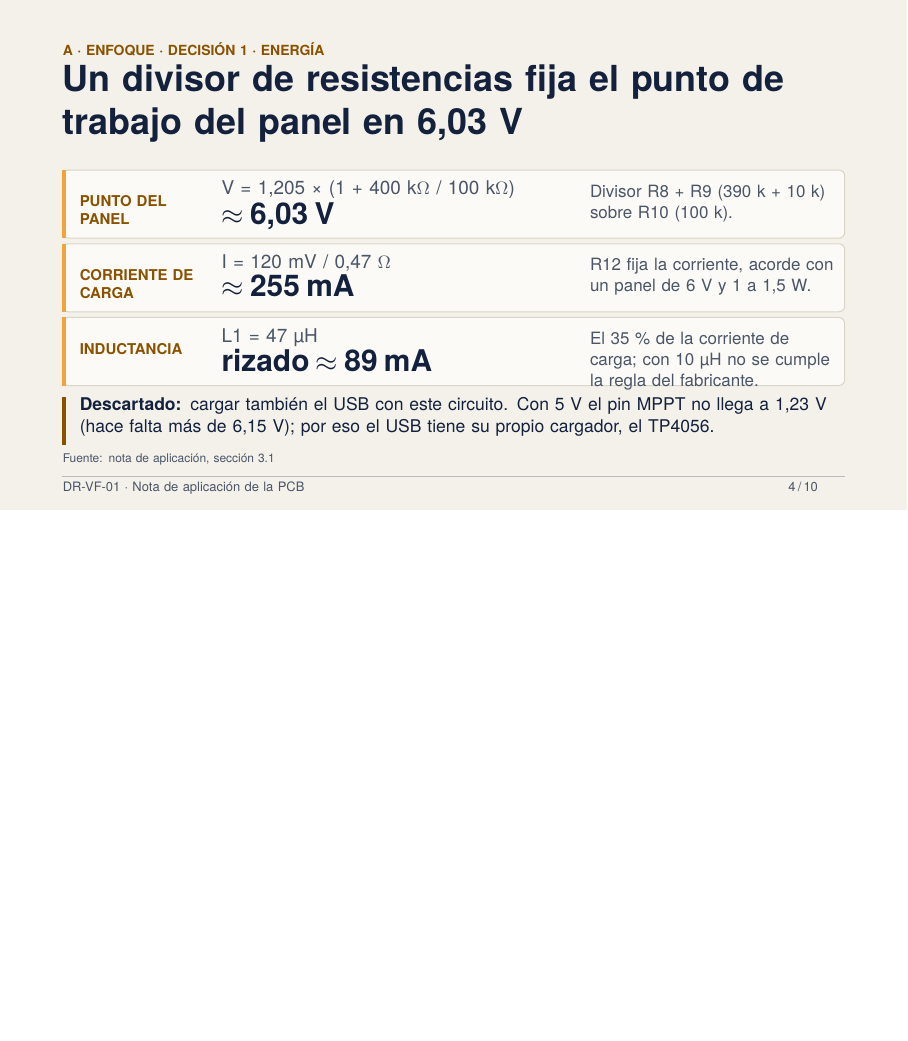
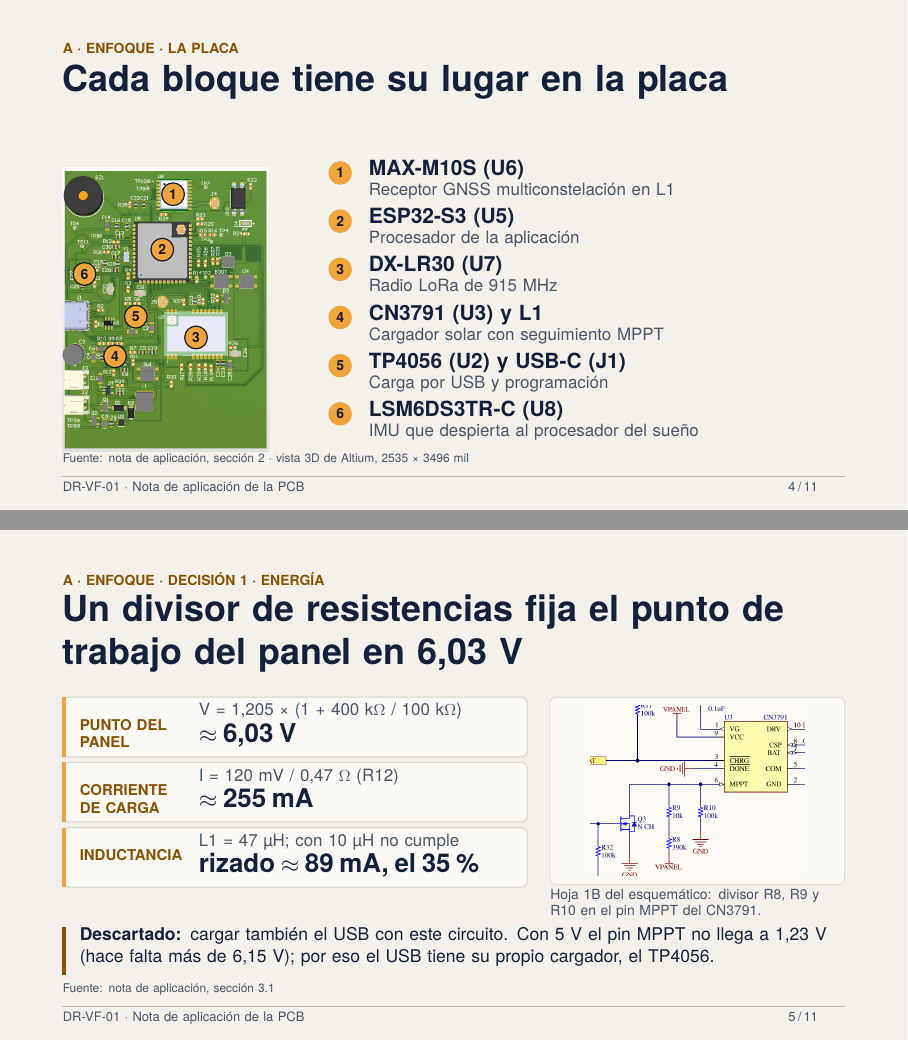
Before and after one commit to JavierAndresMunozAriza/Proyecto-DR-VF-01, LaTeX slides (reports/pitch/main.tex): page 4 of 10 before the commit and pages 4 and 5 of 11 after it, the two joined at a grey line, the shorter picture padded with empty space. Compiled offline with pdfLaTeX.

Commit message:
docs(pitch): agrega la placa anotada, el esquemático del MPPT y la cara inferior a la presentación

```diff
--- a/reports/pitch/main.tex
+++ b/reports/pitch/main.tex
@@ -24,7 +24,7 @@
 \newcommand{\hfont}{\bfseries}
 \usepackage{tikz}
 \usetikzlibrary{arrows.meta,calc}
-\graphicspath{{../application_note_pcb/figures/}}
+\graphicspath{{../application_note_pcb/figures/}{figures/}}
 
 \hyphenpenalty=10000
 \exhyphenpenalty=10000
@@ -60,3 +60,4 @@
   \draw[#1,opacity=.35,line width=.4pt] (1.1,8.4) -- (14.9,8.4);
   \txt{1.1}{8.5}{9}{\sz{6.5}{8}}{#1}{DR-VF-01 · Nota de aplicación de la PCB}
   \txt{13.9}{8.5}{1}{\sz{6.5}{8}\raggedleft}{#1}{\insertframenumber\,/\,\inserttotalframenumber}}
+\newcommand{\solarrow}[4]{%
@@ -161,14 +166,38 @@
   \footer{steel}{Fuente: nota de aplicación, sección 2}{}
 \slideend\end{frame}
 
+% ------------------------------------------------------------------ 3b · the board
+\begin{frame}[plain]\slidebegin
+  \bgrect{paper}
+  \eyebrow{amberdeep}{A · ENFOQUE · LA PLACA}
+  \slidetitle{ink}{Cada bloque tiene su lugar en la placa}
+  \node[inner sep=0pt,anchor=north west] at (1.1,2.95) {\includegraphics[height=5.0cm]{pcb_3d_top.png}};
+  \pin{410}{100}{1}
+  \pin{370}{305}{2}
+  \pin{495}{630}{3}
+  \pin{195}{700}{4}
+  \pin{272}{553}{5}
+  \pin{82}{395}{6}
+  \legend{2.85}{1}{MAX-M10S (U6)}{Receptor GNSS multiconstelación en L1}
+  \legend{3.7}{2}{ESP32-S3 (U5)}{Procesador de la aplicación}
+  \legend{4.55}{3}{DX-LR30 (U7)}{Radio LoRa de 915 MHz}
+  \legend{5.4}{4}{CN3791 (U3) y L1}{Cargador solar con seguimiento MPPT}
+  \legend{6.25}{5}{TP4056 (U2) y USB-C (J1)}{Carga por USB y programación}
+  \legend{7.1}{6}{LSM6DS3TR-C (U8)}{IMU que despierta al procesador del sueño}
+  \footer{mute}{Fuente: nota de aplicación, sección 2 · vista 3D de Altium, 2535 × 3496 mil}{}
+\slideend\end{frame}
+
 % ------------------------------------------------------------------ 4 · solar
 \begin{frame}[plain]\slidebegin
   \bgrect{paper}
   \eyebrow{amberdeep}{A · ENFOQUE · DECISIÓN 1 · ENERGÍA}
   \slidetitle{ink}{Un divisor de resistencias fija el punto de trabajo del panel en 6,03 V}
-  \solarrow{3.0}{Punto del panel}{V = 1,205 × (1 + 400 kΩ / 100 kΩ)}{≈ 6,03 V}{Divisor R8 + R9 (390 k + 10 k) sobre R10 (100 k).}
-  \solarrow{4.3}{Corriente de carga}{I = 120 mV / 0,47 Ω}{≈ 255 mA}{R12 fija la corriente, acorde con un panel de 6 V y 1 a 1,5 W.}
-  \solarrow{5.6}{Inductancia}{L1 = 47 µH}{rizado ≈ 89 mA}{El 35 \% de la corriente de carga; con 10 µH no se cumple la regla del fabricante.}
+  \solarrow{2.95}{Punto del panel}{V = 1,205 × (1 + 400 kΩ / 100 kΩ)}{≈ 6,03 V}
+  \solarrow{4.1}{Corriente de carga}{I = 120 mV / 0,47 Ω (R12)}{≈ 255 mA}
+  \solarrow{5.25}{Inductancia}{L1 = 47 µH; con 10 µH no cumple}{rizado ≈ 89 mA, el 35 \%}
+  \draw[fill=cardlight,draw=linelight,rounded corners=3pt] (9.7,2.95) rectangle (14.9,6.25);
+  \node[inner sep=0pt] at (12.3,4.6) {\includegraphics[height=3.0cm]{sch_1b_mppt.png}};
+  \txt{9.7}{6.32}{5.2}{\sz{7}{8.5}}{mute}{Hoja 1B del esquemático: divisor R8, R9 y R10 en el pin MPPT del CN3791.}
   \fill[amberdeep] (1.1,7.0) rectangle ++(0.07,0.85);
   \txt{1.4}{7.0}{13.4}{\sz{8.8}{11}}{ink}{\textbf{Descartado:} cargar también el USB con este circuito. Con 5 V el pin MPPT no llega a 1,23 V (hace falta más de 6,15 V); por eso el USB tiene su propio cargador, el TP4056.}
   \footer{mute}{Fuente: nota de aplicación, sección 3.1}{}
```
Also changed, not shown: README.md, docs/presentacion/DR-VF-01_Pitch.pdf, docs/presentacion/README.md, docs/presentacion/slides/slide-02.png, docs/presentacion/slides/slide-03.png, docs/presentacion/slides/slide-04.png, docs/presentacion/slides/slide-05.png, docs/presentacion/slides/slide-06.png, docs/presentacion/slides/slide-07.png, docs/presentacion/slides/slide-08.png, docs/presentacion/slides/slide-09.png, docs/presentacion/slides/slide-10.png, docs/presentacion/slides/slide-11.png (added), reports/pitch/README.md, 2 more files, 1 other file.
